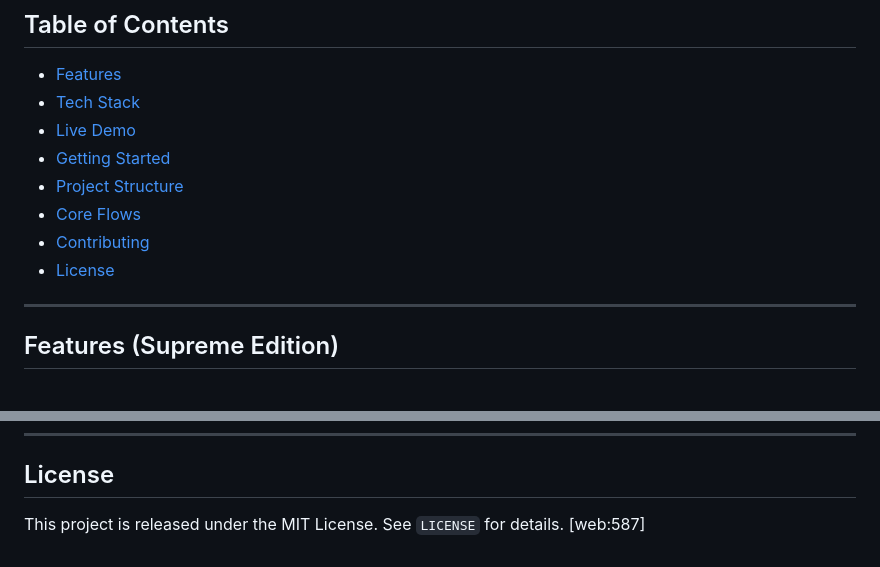
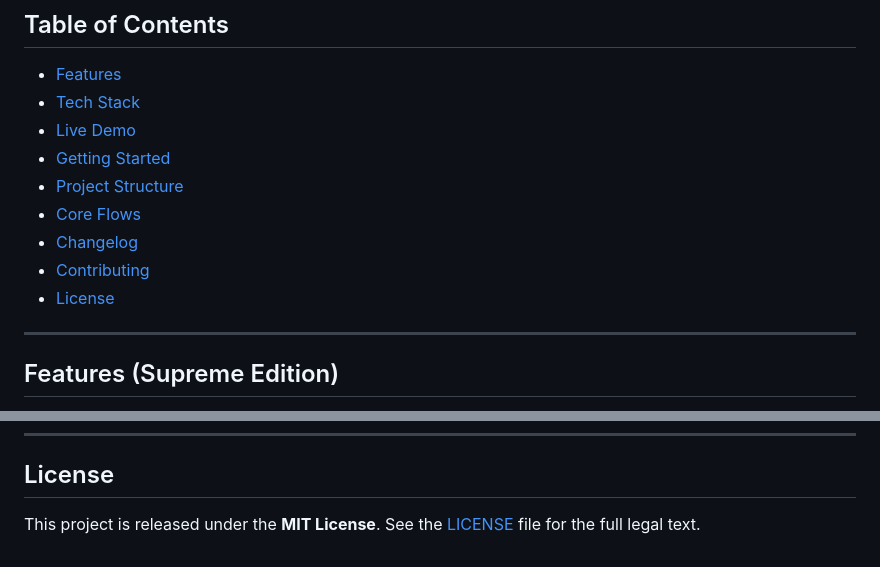
Before and after one commit to 0902cs231028-sys/Alumni, a Markdown page: README.md, 2 parts joined by grey strips. GitHub-like rendering.

```diff
--- a/README.md
+++ b/README.md
@@ -28,10 +28,12 @@
 - [Getting Started](#getting-started)
 - [Project Structure](#project-structure)
 - [Core Flows](#core-flows)
+- [Changelog](./CHANGELOG.md)
 - [Contributing](#contributing)
 - [License](#license)
 
 ---
+
 
 ## Features (Supreme Edition)
 
@@ -174,4 +176,4 @@ When you add or change functionality, update **README.md** and **CHANGELOG.md**
 
 ## License
 
-This project is released under the MIT License. See `LICENSE` for details. [web:587]
+This project is released under the **MIT License**. See the [LICENSE](./LICENSE) file for the full legal text.
```
